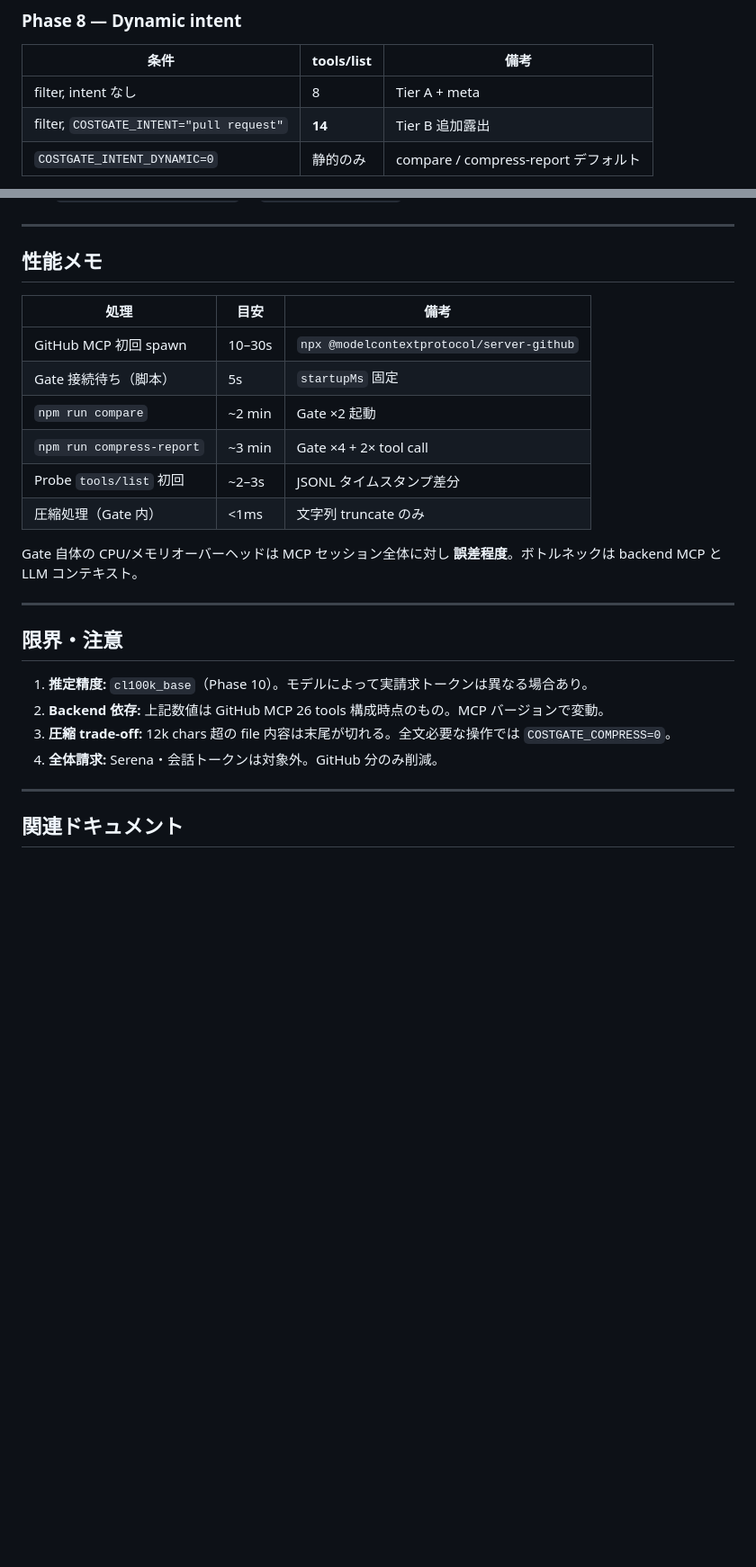
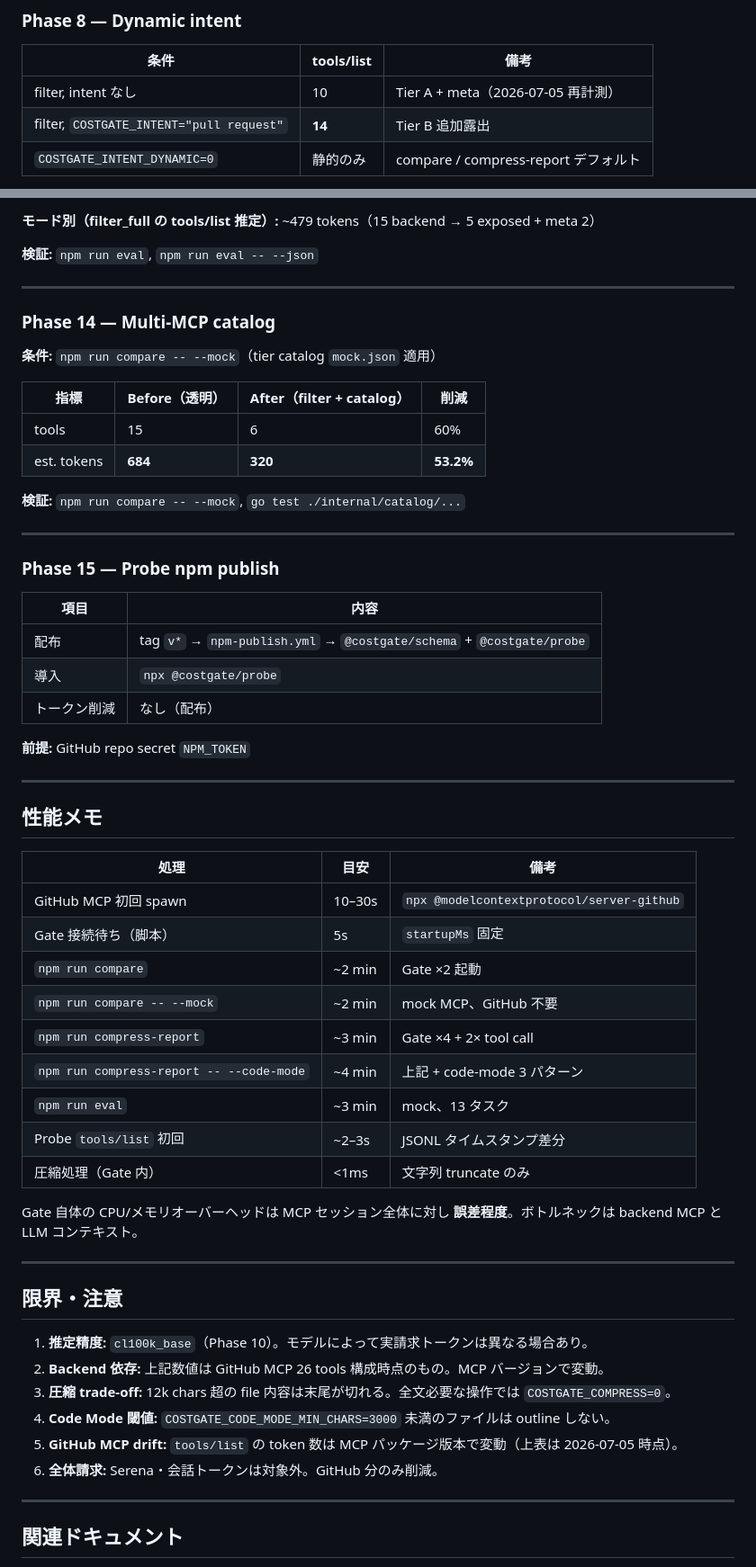
Before and after one commit to YukiMiyatake/costgate, a Markdown page: docs/benchmarks.md, 2 parts joined by grey strips. Shown at 90% size. Rendered like a GitHub page; blank space fills up the shorter version.

```diff
--- a/docs/benchmarks.md
+++ b/docs/benchmarks.md
@@ -159,7 +175,7 @@ Probe ログ（2026-07-04）サンプル:
 
 | 条件 | tools/list | 備考 |
 |------|------------|------|
-| filter, intent なし | 8 | Tier A + meta |
+| filter, intent なし | 10 | Tier A + meta（2026-07-05 再計測） |
 | filter, `COSTGATE_INTENT="pull request"` | **14** | Tier B 追加露出 |
 | `COSTGATE_INTENT_DYNAMIC=0` | 静的のみ | compare / compress-report デフォルト |
 
@@ -194,3 +263,31 @@ Probe ログ（2026-07-04）サンプル:
+**モード別（filter_full の tools/list 推定）:** ~479 tokens（15 backend → 5 exposed + meta 2）
+
+**検証:** `npm run eval`, `npm run eval -- --json`
+
+---
+
+### Phase 14 — Multi-MCP catalog
+
+**条件:** `npm run compare -- --mock`（tier catalog `mock.json` 適用）
+
+| 指標 | Before（透明） | After（filter + catalog） | 削減 |
+|------|----------------|---------------------------|------|
+| tools | 15 | 6 | 60% |
+| est. tokens | **684** | **320** | **53.2%** |
+
+**検証:** `npm run compare -- --mock`, `go test ./internal/catalog/...`
+
+---
+
+### Phase 15 — Probe npm publish
+
+| 項目 | 内容 |
+|------|------|
+| 配布 | tag `v*` → `npm-publish.yml` → `@costgate/schema` + `@costgate/probe` |
+| 導入 | `npx @costgate/probe` |
+| トークン削減 | なし（配布） |
+
+**前提:** GitHub repo secret `NPM_TOKEN`
 
 ---
 
@@ -201,7 +298,10 @@ Probe ログ（2026-07-04）サンプル:
 | GitHub MCP 初回 spawn | 10–30s | `npx @modelcontextprotocol/server-github` |
 | Gate 接続待ち（脚本） | 5s | `startupMs` 固定 |
 | `npm run compare` | ~2 min | Gate ×2 起動 |
+| `npm run compare -- --mock` | ~2 min | mock MCP、GitHub 不要 |
 | `npm run compress-report` | ~3 min | Gate ×4 + 2× tool call |
+| `npm run compress-report -- --code-mode` | ~4 min | 上記 + code-mode 3 パターン |
+| `npm run eval` | ~3 min | mock、13 タスク |
 | Probe `tools/list` 初回 | ~2–3s | JSONL タイムスタンプ差分 |
 | 圧縮処理（Gate 内） | <1ms | 文字列 truncate のみ |
 
@@ -214,7 +314,9 @@ Gate 自体の CPU/メモリオーバーヘッドは MCP セッション全体
 1. **推定精度:** `cl100k_base`（Phase 10）。モデルによって実請求トークンは異なる場合あり。
 2. **Backend 依存:** 上記数値は GitHub MCP 26 tools 構成時点のもの。MCP バージョンで変動。
 3. **圧縮 trade-off:** 12k chars 超の file 内容は末尾が切れる。全文必要な操作では `COSTGATE_COMPRESS=0`。
-4. **全体請求:** Serena・会話トークンは対象外。GitHub 分のみ削減。
+4. **Code Mode 閾値:** `COSTGATE_CODE_MODE_MIN_CHARS=3000` 未満のファイルは outline しない。
+5. **GitHub MCP  drift:** `tools/list` の token 数は MCP パッケージ版本で変動（上表は 2026-07-05 時点）。
+6. **全体請求:** Serena・会話トークンは対象外。GitHub 分のみ削減。
 
 ---
 
```
Also changed, not shown: other parts of docs/benchmarks.md (+95 -26 lines).
